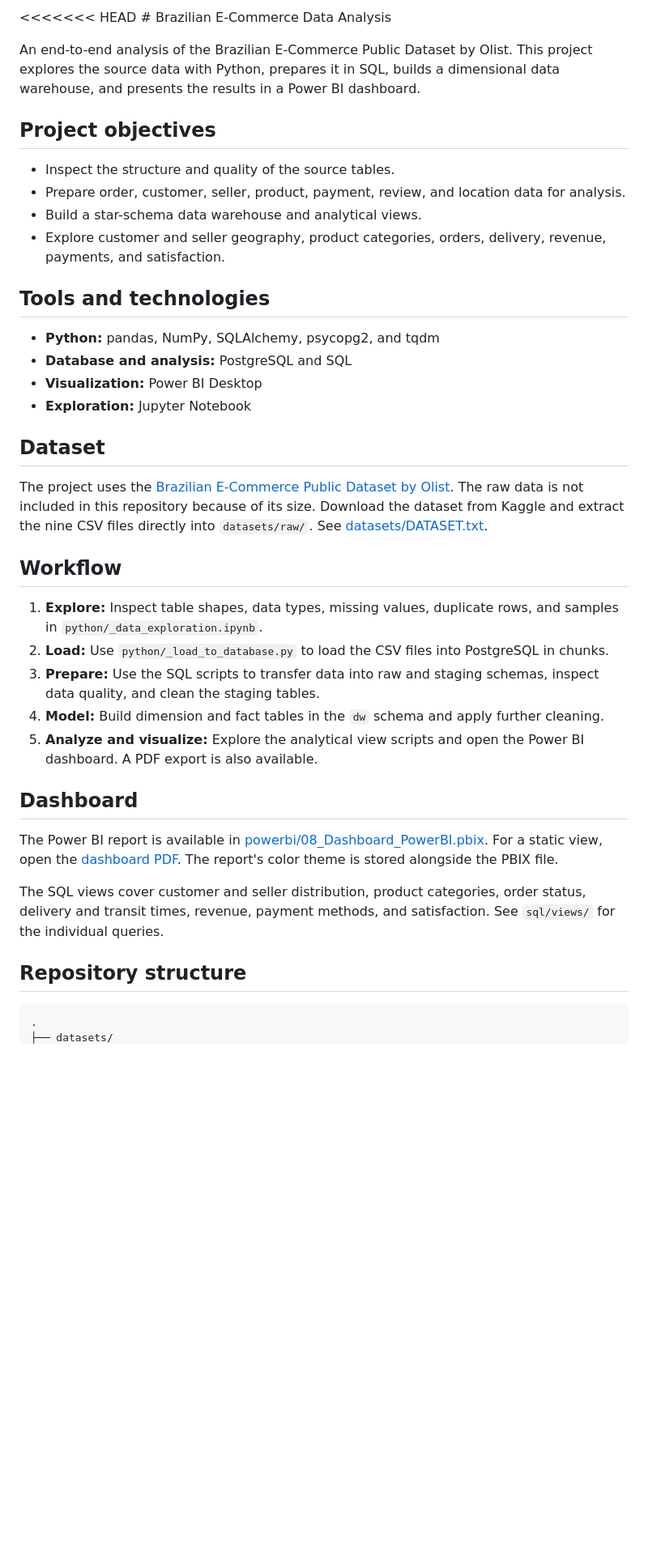
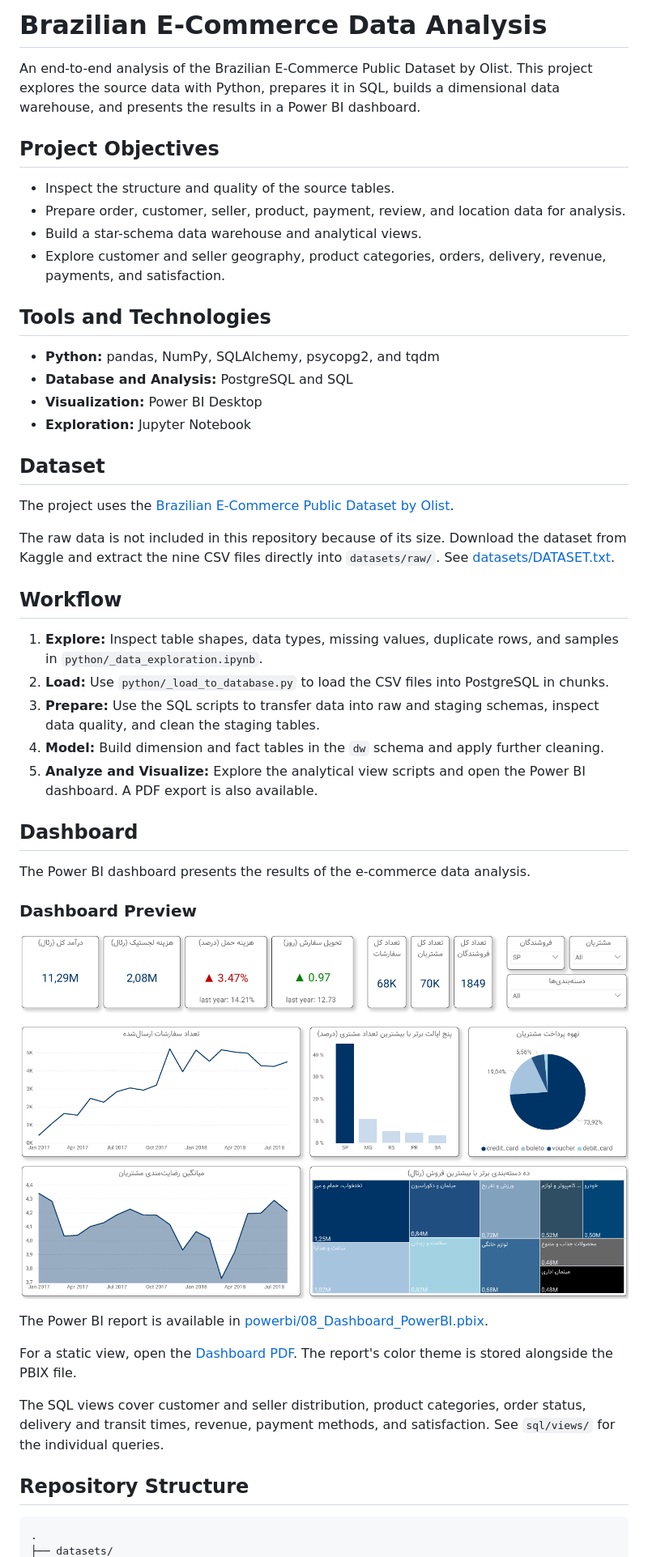
Before and after one commit to sonnige-nacht/Data-Analysis---Brazilian-E-Commerce-Public-Dataset-by-Olist, a Markdown page: README.md, the part around one of its changes. Shown at 81% size. Rendered like a GitHub page; pictures changed too: images/main-dashboard.png (added); blank space fills up the shorter version.

Commit message:
Brazilian E-Commerce Data Analysis v3

````diff
--- a/README.md
+++ b/README.md
@@ -1,25 +1,26 @@
-<<<<<<< HEAD
-﻿# Brazilian E-Commerce Data Analysis
+# Brazilian E-Commerce Data Analysis
 
 An end-to-end analysis of the Brazilian E-Commerce Public Dataset by Olist. This project explores the source data with Python, prepares it in SQL, builds a dimensional data warehouse, and presents the results in a Power BI dashboard.
 
-## Project objectives
+## Project Objectives
 
 - Inspect the structure and quality of the source tables.
 - Prepare order, customer, seller, product, payment, review, and location data for analysis.
 - Build a star-schema data warehouse and analytical views.
 - Explore customer and seller geography, product categories, orders, delivery, revenue, payments, and satisfaction.
 
-## Tools and technologies
+## Tools and Technologies
 
 - **Python:** pandas, NumPy, SQLAlchemy, psycopg2, and tqdm
-- **Database and analysis:** PostgreSQL and SQL
+- **Database and Analysis:** PostgreSQL and SQL
 - **Visualization:** Power BI Desktop
 - **Exploration:** Jupyter Notebook
 
 ## Dataset
 
-The project uses the [Brazilian E-Commerce Public Dataset by Olist](https://www.kaggle.com/datasets/olistbr/brazilian-ecommerce). The raw data is not included in this repository because of its size. Download the dataset from Kaggle and extract the nine CSV files directly into `datasets/raw/`. See [datasets/DATASET.txt](datasets/DATASET.txt).
+The project uses the [Brazilian E-Commerce Public Dataset by Olist](https://www.kaggle.com/datasets/olistbr/brazilian-ecommerce).
+
+The raw data is not included in this repository because of its size. Download the dataset from Kaggle and extract the nine CSV files directly into `datasets/raw/`. See [datasets/DATASET.txt](datasets/DATASET.txt).
 
 ## Workflow
 
@@ -27,15 +28,23 @@ The project uses the [Brazilian E-Commerce Public Dataset by Olist](https://www.
 2. **Load:** Use `python/_load_to_database.py` to load the CSV files into PostgreSQL in chunks.
 3. **Prepare:** Use the SQL scripts to transfer data into raw and staging schemas, inspect data quality, and clean the staging tables.
 4. **Model:** Build dimension and fact tables in the `dw` schema and apply further cleaning.
-5. **Analyze and visualize:** Explore the analytical view scripts and open the Power BI dashboard. A PDF export is also available.
+5. **Analyze and Visualize:** Explore the analytical view scripts and open the Power BI dashboard. A PDF export is also available.
 
 ## Dashboard
 
-The Power BI report is available in [powerbi/08_Dashboard_PowerBI.pbix](powerbi/08_Dashboard_PowerBI.pbix). For a static view, open the [dashboard PDF](reports/08_Dashboard_PowerBI.pdf). The report's color theme is stored alongside the PBIX file.
+The Power BI dashboard presents the results of the e-commerce data analysis.
+
+### Dashboard Preview
+
+![Power BI Dashboard](images/main-dashboard.png)
+
+The Power BI report is available in [powerbi/08_Dashboard_PowerBI.pbix](powerbi/08_Dashboard_PowerBI.pbix).
+
+For a static view, open the [Dashboard PDF](reports/08_Dashboard_PowerBI.pdf). The report's color theme is stored alongside the PBIX file.
 
 The SQL views cover customer and seller distribution, product categories, order status, delivery and transit times, revenue, payment methods, and satisfaction. See `sql/views/` for the individual queries.
 
-## Repository structure
+## Repository Structure
 
 ```text
 .
````
Also changed, not shown: other parts of README.md (+17 -12 lines).
